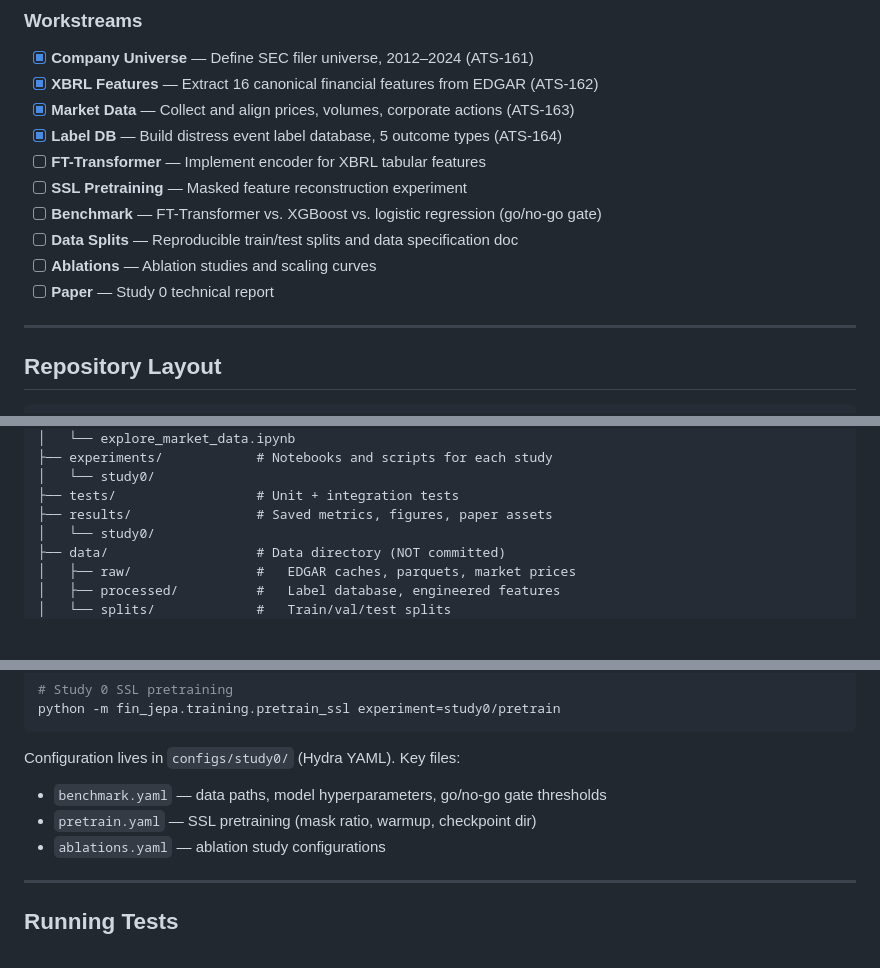
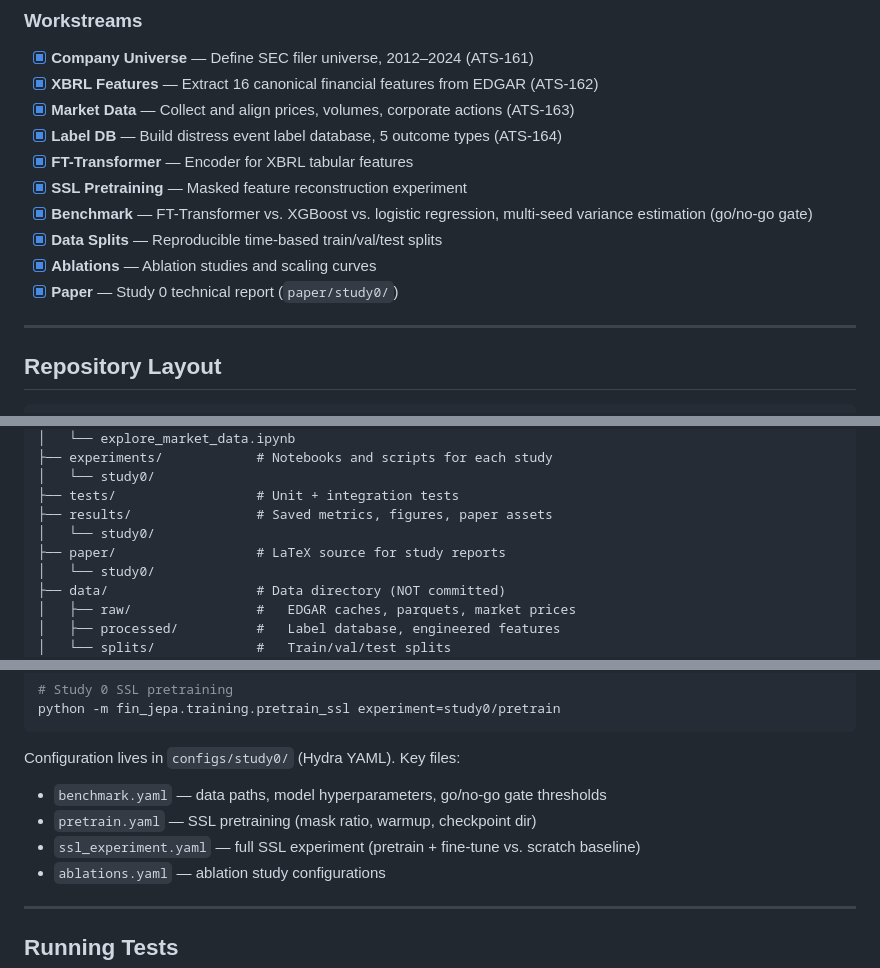
Before and after one commit to elroy-galbraith/fin-jepa, a Markdown page: README.md, 3 parts joined by grey strips. GitHub-like rendering; blank space fills up the shorter version.

Commit message:
docs: update README to reflect completed Study 0 workstreams
Mark all Study 0 workstreams as complete (FT-Transformer, SSL, benchmark,
splits, ablations, paper). Add paper/ directory to repo layout, add
ssl_experiment.yaml to config file listing.

Co-Authored-By: Claude Opus 4.6 <noreply@anthropic.com>

```diff
--- a/README.md
+++ b/README.md
@@ -31,12 +31,12 @@ Also tests whether masked-feature self-supervised pretraining helps.
 - [x] **XBRL Features** — Extract 16 canonical financial features from EDGAR (ATS-162)
 - [x] **Market Data** — Collect and align prices, volumes, corporate actions (ATS-163)
 - [x] **Label DB** — Build distress event label database, 5 outcome types (ATS-164)
-- [ ] **FT-Transformer** — Implement encoder for XBRL tabular features
-- [ ] **SSL Pretraining** — Masked feature reconstruction experiment
-- [ ] **Benchmark** — FT-Transformer vs. XGBoost vs. logistic regression (go/no-go gate)
-- [ ] **Data Splits** — Reproducible train/test splits and data specification doc
-- [ ] **Ablations** — Ablation studies and scaling curves
-- [ ] **Paper** — Study 0 technical report
+- [x] **FT-Transformer** — Encoder for XBRL tabular features
+- [x] **SSL Pretraining** — Masked feature reconstruction experiment
+- [x] **Benchmark** — FT-Transformer vs. XGBoost vs. logistic regression, multi-seed variance estimation (go/no-go gate)
+- [x] **Data Splits** — Reproducible time-based train/val/test splits
+- [x] **Ablations** — Ablation studies and scaling curves
+- [x] **Paper** — Study 0 technical report (`paper/study0/`)
 
 ---
 
@@ -59,6 +59,8 @@ fin-jepa/
 │   └── study0/
 ├── tests/                  # Unit + integration tests
 ├── results/                # Saved metrics, figures, paper assets
+│   └── study0/
+├── paper/                  # LaTeX source for study reports
 │   └── study0/
 ├── data/                   # Data directory (NOT committed)
 │   ├── raw/                #   EDGAR caches, parquets, market prices
@@ -215,6 +217,7 @@ python -m fin_jepa.training.pretrain_ssl experiment=study0/pretrain
 Configuration lives in `configs/study0/` (Hydra YAML). Key files:
 - `benchmark.yaml` — data paths, model hyperparameters, go/no-go gate thresholds
 - `pretrain.yaml` — SSL pretraining (mask ratio, warmup, checkpoint dir)
+- `ssl_experiment.yaml` — full SSL experiment (pretrain + fine-tune vs. scratch baseline)
 - `ablations.yaml` — ablation study configurations
 
 ---
```
